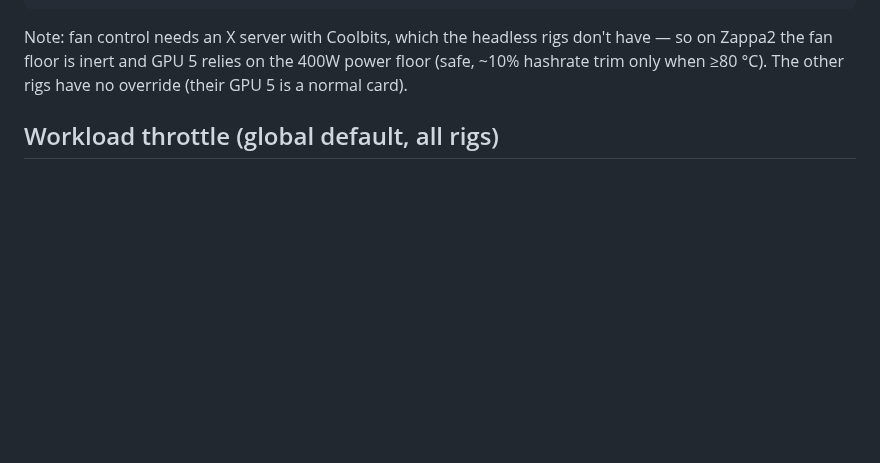
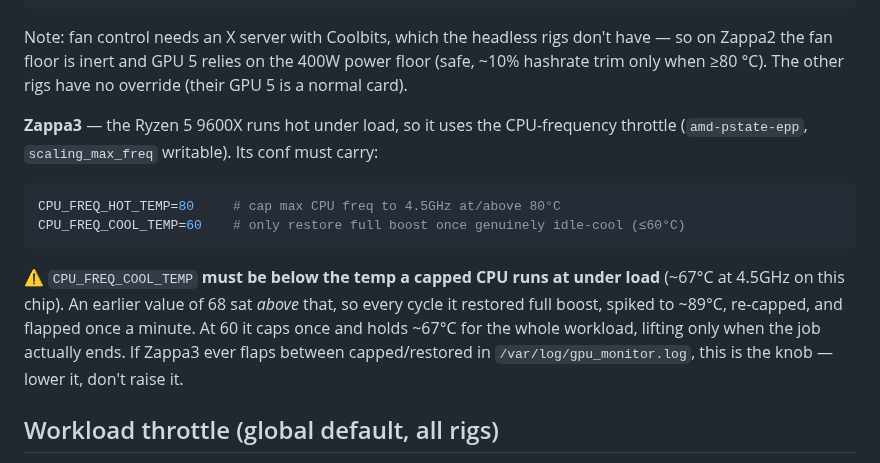
Before and after one commit to manishrony/ronyzap.github.io, a Markdown page: gpu-monitor/RIGS.md, the part around the change. Rendered like a GitHub page; blank space fills up the shorter version.

Commit message:
RIGS.md: document Zappa3 CPU throttle cool-temp (fix flapping)
Records that Zappa3's CPU_FREQ_COOL_TEMP must sit below the ~67°C a capped
Ryzen 9600X runs at under load (use 60, not 68) — otherwise the throttle
restores full boost every cycle, spikes to ~89°C, and flaps every minute.

Co-Authored-By: Claude Opus 4.8 <noreply@anthropic.com>
Claude-Session: https://claude.ai/code/session_01MRSRJWjEGSKKUfnb4StPeE

````diff
--- a/gpu-monitor/RIGS.md
+++ b/gpu-monitor/RIGS.md
@@ -62,6 +62,21 @@ Note: fan control needs an X server with Coolbits, which the headless rigs
 don't have — so on Zappa2 the fan floor is inert and GPU 5 relies on the 400W
 power floor (safe, ~10% hashrate trim only when ≥80 °C). The other rigs have no
 override (their GPU 5 is a normal card).
+
+**Zappa3** — the Ryzen 5 9600X runs hot under load, so it uses the CPU-frequency
+throttle (`amd-pstate-epp`, `scaling_max_freq` writable). Its conf must carry:
+
+```bash
+CPU_FREQ_HOT_TEMP=80     # cap max CPU freq to 4.5GHz at/above 80°C
+CPU_FREQ_COOL_TEMP=60    # only restore full boost once genuinely idle-cool (≤60°C)
+```
+
+⚠️ `CPU_FREQ_COOL_TEMP` **must be below the temp a capped CPU runs at under load**
+(~67°C at 4.5GHz on this chip). An earlier value of 68 sat *above* that, so every
+cycle it restored full boost, spiked to ~89°C, re-capped, and flapped once a
+minute. At 60 it caps once and holds ~67°C for the whole workload, lifting only
+when the job actually ends. If Zappa3 ever flaps between capped/restored in
+`/var/log/gpu_monitor.log`, this is the knob — lower it, don't raise it.
 
 ## Workload throttle (global default, all rigs)
 
````
